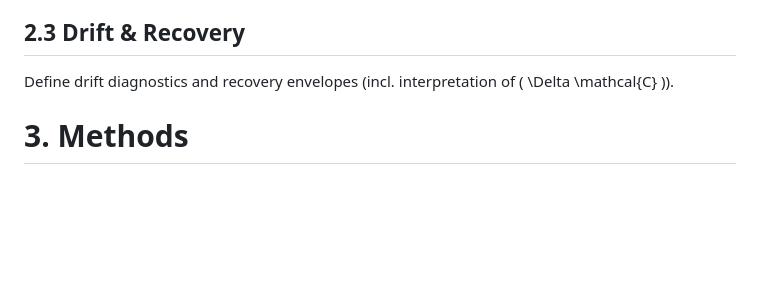
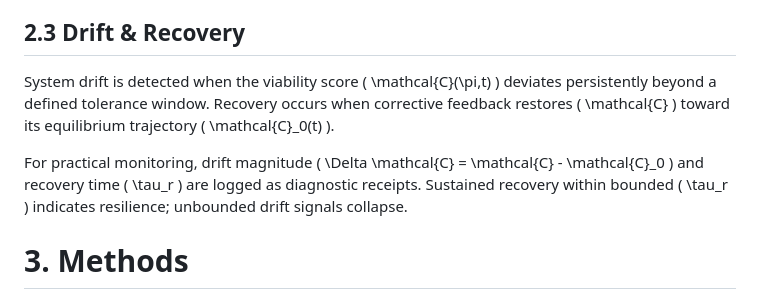
Before and after one commit to adamlee-max/JALS-Compass, a Markdown page: submission_v5.1_final/manuscript/JALS_Compass_LSI_v5.1_final.md, the part around the change. Rendered like a GitHub page; blank space fills up the shorter version.

Commit message:
Stage16: added 2.3 Drift & Recovery section

```diff
--- a/submission_v5.1_final/manuscript/JALS_Compass_LSI_v5.1_final.md
+++ b/submission_v5.1_final/manuscript/JALS_Compass_LSI_v5.1_final.md
@@ -51,8 +51,9 @@ We define a normalised viability functional \( \mathcal{C}(\pi,t) \in [0,1] \) t
 
 Operationally, \( \mathcal{C}(\pi,t) \) rises as invariants strengthen and align, and falls under imbalance or breakdown. Exact parameter settings used for v5.1_final are provided in the repository configuration to ensure reproducibility.
 ## 2.3 Drift & Recovery
-Define drift diagnostics and recovery envelopes (incl. interpretation of \( \Delta \mathcal{C} \)).
+System drift is detected when the viability score \( \mathcal{C}(\pi,t) \) deviates persistently beyond a defined tolerance window. Recovery occurs when corrective feedback restores \( \mathcal{C} \) toward its equilibrium trajectory \( \mathcal{C}_0(t) \).
 
+For practical monitoring, drift magnitude \( \Delta \mathcal{C} = \mathcal{C} - \mathcal{C}_0 \) and recovery time \( \tau_r \) are logged as diagnostic receipts. Sustained recovery within bounded \( \tau_r \) indicates resilience; unbounded drift signals collapse.
 # 3. Methods
 ## 3.1 Data and Preprocessing
 Brief description of datasets and preprocessing steps.
```
